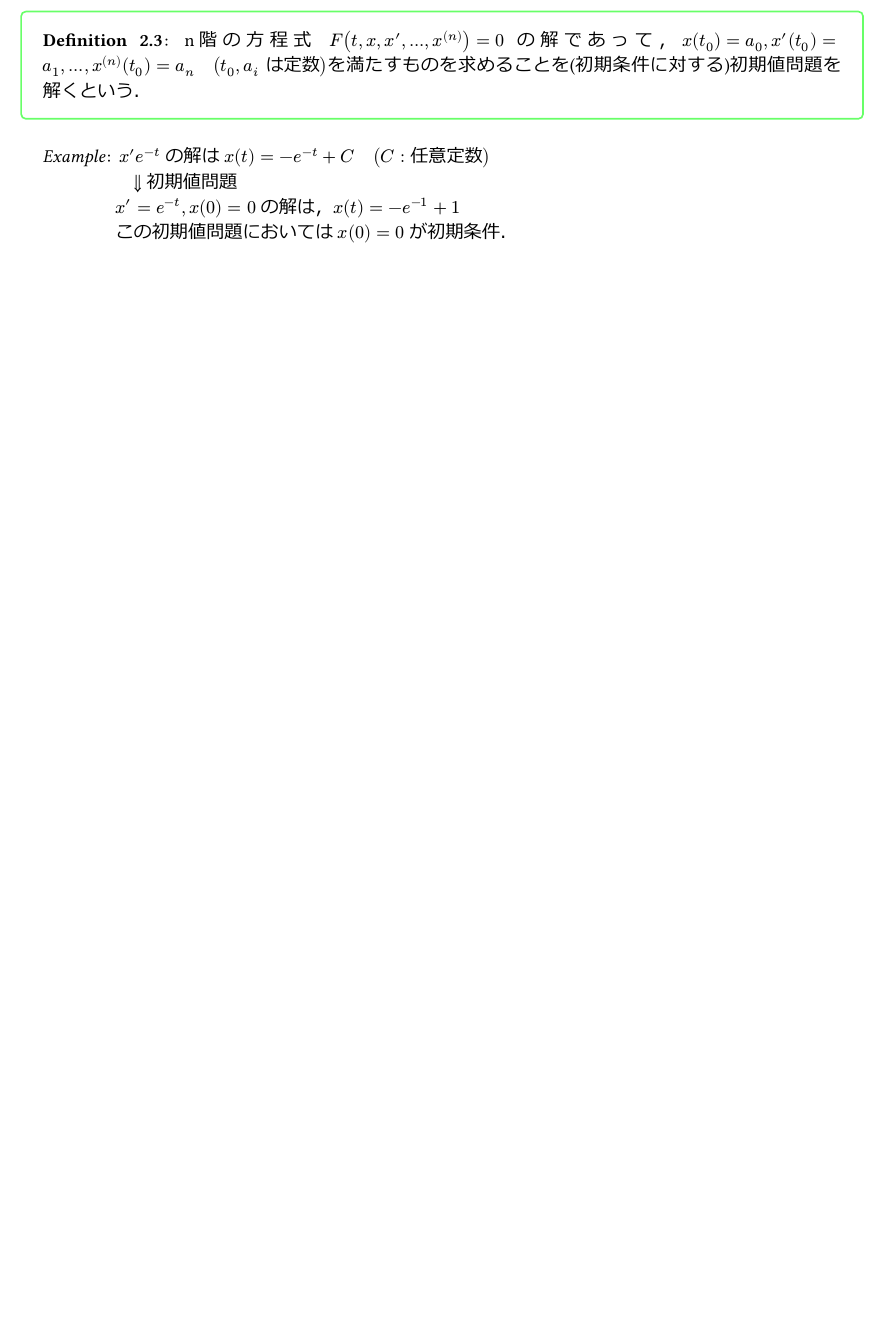
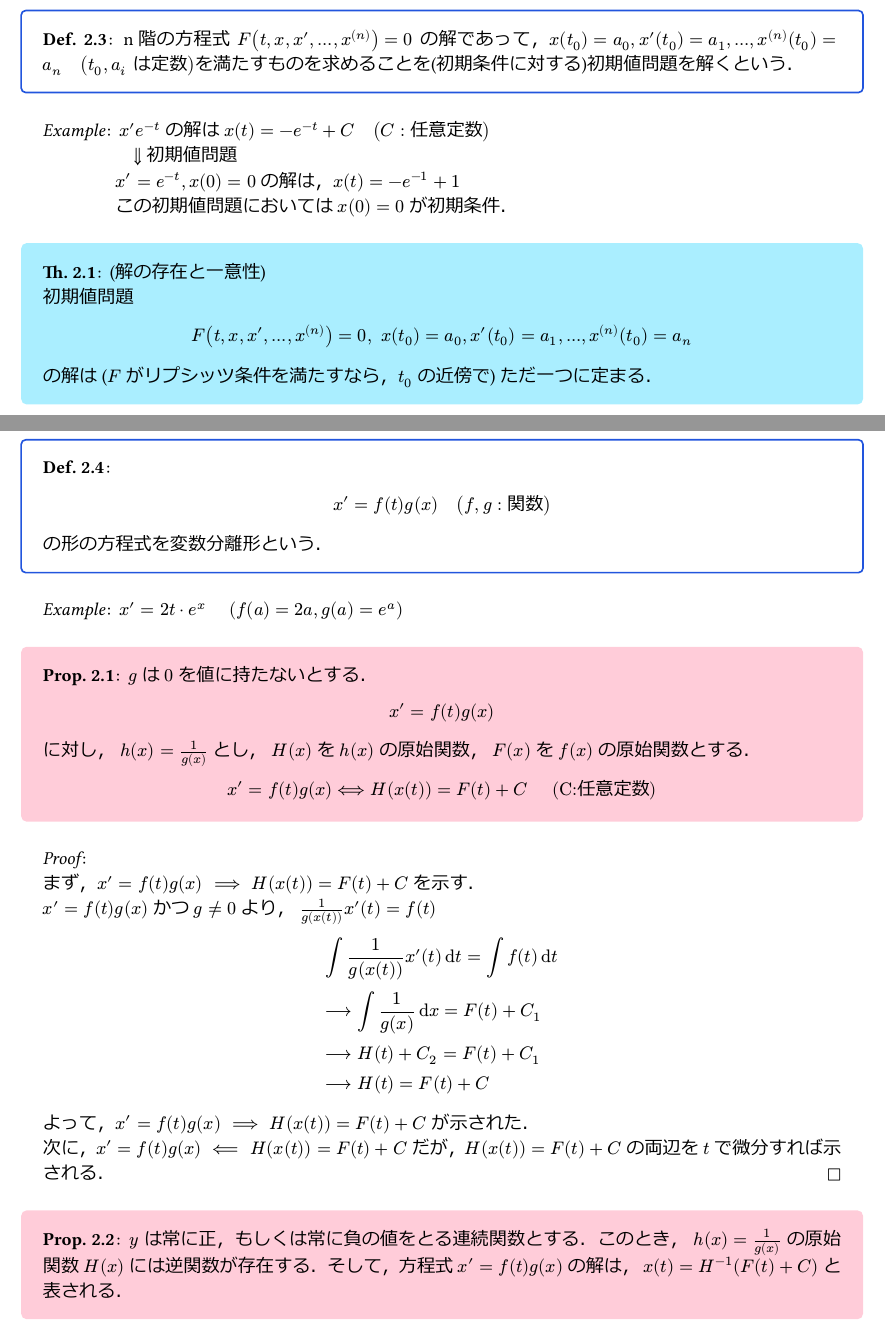
Before and after one commit to ktgw0919/2024_partial-differential-equation, a Typst document (講義ノート.typ): part of page 2 of 2 before the commit and two parts of pages 3 and 4 of 4 after it, the two joined at a grey line, cut so that both start at the same text, the shorter picture padded with empty space. The pictures show the PDF file 講義ノート.pdf that the author committed with the source.

Commit message:
第一回講義

```diff
--- a/講義ノート.typ
+++ b/講義ノート.typ
@@ -79,6 +120,9 @@
   常微分方程式がn階の導関数を含み，それ以上の高階の項を含まないとき，
   n階の微分方程式という．
 ]
+#let IVP = [$ODE , space x(t_0)=a_0, x'(t_0)=a_1,dots,x^((n))(t_0)=a_n$]
+// "IVP" is ""Initial value problem"(初期値問題)
+== 初期値問題
 #definition[
   n階の方程式 $ODE$ の解であって，$x(t_0)=a_0, x'(t_0)=a_1,dots,x^((n))(t_0)=a_n space.quad (t_0,a_i "は定数")$を満たすものを求めることを(初期条件に対する)初期値問題を解くという．
 ]
@@ -88,3 +132,40 @@
   #h(4em)$x'=e^(-t), x(0)=0 $ の解は，$x(t)=-e^(-1)+1$\
   #h(4em)この初期値問題においては $x(0)=0$ が初期条件．
 ]
+#theorem[
+  (解の存在と一意性)\
+  初期値問題
+  $ IVP $
+  の解は ($F$ がリプシッツ条件を満たすなら，$t_0$ の近傍で) ただ一つに定まる．
+]
+#pagebreak()
+== 変数分離形
+#definition[
+  $ x' = f(t)g(x) space.quad (f, g:"関数") $
+  の形の方程式を変数分離形という．
+]
+#example[
+  $x' = 2t dot e^x$ #sym.space.quad $(f(a) = 2a, g(a) = e^a)$
+]
+#let VSF = $x' = f(t)g(x)$ // VariableSeparatedForm
+  #let VSFS = $H(x(t)) = F(t) + C$ // VariableSeparatedFormSolution
+#proposition[
+  $g$ は $0$ を値に持たないとする．
+  $ VSF $
+  に対し， $h(x) = 1/(g(x))$ とし， $H(x)$ を $h(x)$ の原始関数， $F(x)$ を $f(x)$ の原始関数とする．
+  $ VSF <==> VSFS space.quad "(C:任意定数)" $
+]
+#proof[
+  \ まず，$VSF space ==> space VSFS$ を示す．
+  \ $VSF$ かつ $g eq.not 0$ より， $1/(g(x(t)))x'(t)=f(t)$
+  $ &integral 1/(g(x(t)))x'(t) dif t = integral f(t) dif t \
+  &--> integral 1/g(x) dif x = F(t) + C_1 \
+  &--> H(t) + C_2 = F(t) + C_1 \
+  &--> H(t) = F(t) + C \
+   $
+   よって，$VSF space ==> space VSFS$ が示された．\
+   次に，$VSF space <== space VSFS$ だが，$VSFS$ の両辺を $t$ で微分すれば示される．
+]
+#proposition[
+  $y$ は常に正，もしくは常に負の値をとる連続関数とする．このとき， $h(x)=1/(g(x))$ の原始関数 $H(x)$ には逆関数が存在する．そして，方程式 $x'=f(t)g(x)$ の解は， $x(t)=H^(-1)(F(t)+C)$ と表される．
+]
```
Also changed, not shown: 講義ノート.pdf, 講義ノート.typ (57 more changed lines).
